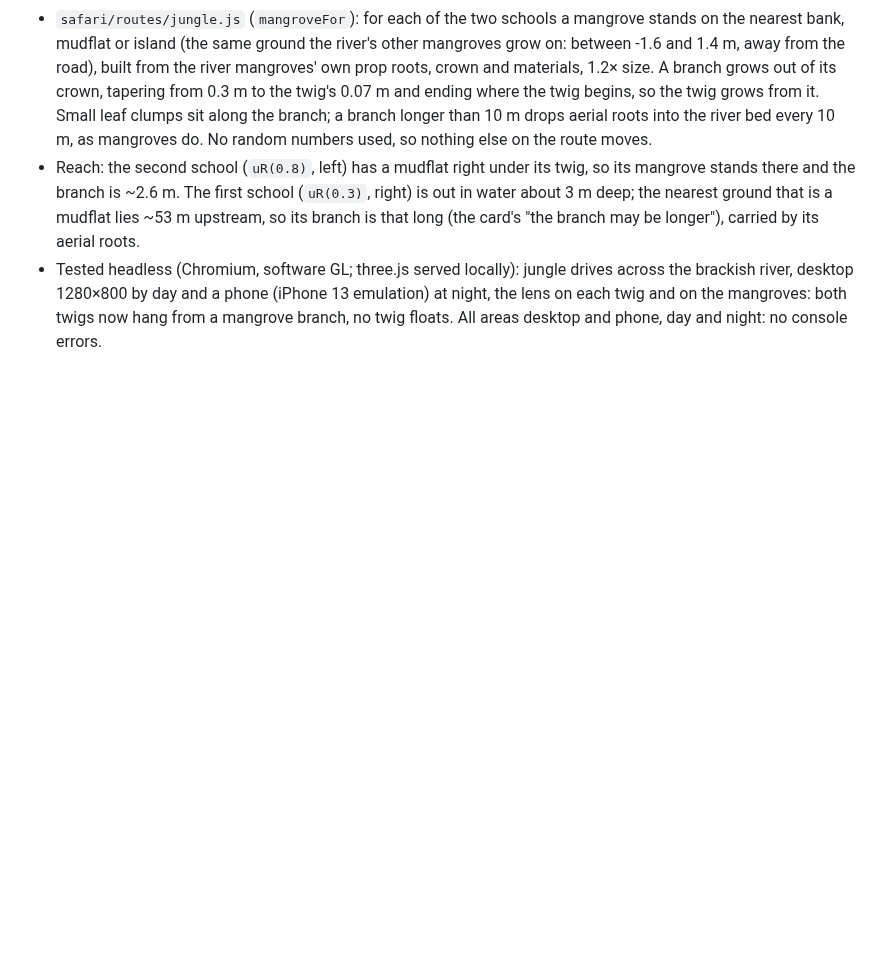
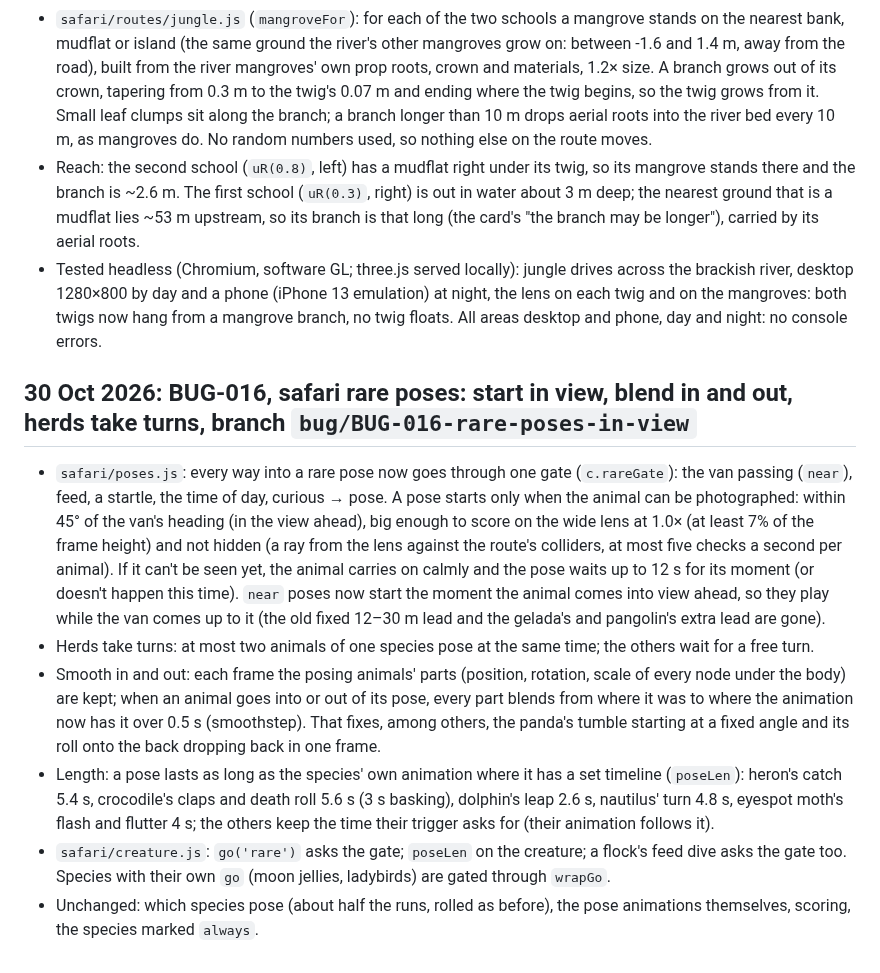
Before and after one commit to smoaf/portfolio, a Markdown page: docs/build-log.md, the part around the change. Rendered like a GitHub page; blank space fills up the shorter version.

Commit message:
BUG-016: build log
Co-Authored-By: Claude Opus 5.5 <noreply@anthropic.com>
Claude-Session: https://claude.ai/code/session_017cUDhDpnCzaxPeVveNXn3e

```diff
--- a/docs/build-log.md
+++ b/docs/build-log.md
@@ -497,3 +497,11 @@ Scripts and .glb files are sent to Smo in the chat with each study.
 - `safari/routes/jungle.js` (`mangroveFor`): for each of the two schools a mangrove stands on the nearest bank, mudflat or island (the same ground the river's other mangroves grow on: between -1.6 and 1.4 m, away from the road), built from the river mangroves' own prop roots, crown and materials, 1.2× size. A branch grows out of its crown, tapering from 0.3 m to the twig's 0.07 m and ending where the twig begins, so the twig grows from it. Small leaf clumps sit along the branch; a branch longer than 10 m drops aerial roots into the river bed every 10 m, as mangroves do. No random numbers used, so nothing else on the route moves.
 - Reach: the second school (`uR(0.8)`, left) has a mudflat right under its twig, so its mangrove stands there and the branch is ~2.6 m. The first school (`uR(0.3)`, right) is out in water about 3 m deep; the nearest ground that is a mudflat lies ~53 m upstream, so its branch is that long (the card's "the branch may be longer"), carried by its aerial roots.
 - Tested headless (Chromium, software GL; three.js served locally): jungle drives across the brackish river, desktop 1280×800 by day and a phone (iPhone 13 emulation) at night, the lens on each twig and on the mangroves: both twigs now hang from a mangrove branch, no twig floats. All areas desktop and phone, day and night: no console errors.
+
+## 30 Oct 2026: BUG-016, safari rare poses: start in view, blend in and out, herds take turns, branch `bug/BUG-016-rare-poses-in-view`
+- `safari/poses.js`: every way into a rare pose now goes through one gate (`c.rareGate`): the van passing (`near`), feed, a startle, the time of day, curious → pose. A pose starts only when the animal can be photographed: within 45° of the van's heading (in the view ahead), big enough to score on the wide lens at 1.0× (at least 7% of the frame height) and not hidden (a ray from the lens against the route's colliders, at most five checks a second per animal). If it can't be seen yet, the animal carries on calmly and the pose waits up to 12 s for its moment (or doesn't happen this time). `near` poses now start the moment the animal comes into view ahead, so they play while the van comes up to it (the old fixed 12–30 m lead and the gelada's and pangolin's extra lead are gone).
+- Herds take turns: at most two animals of one species pose at the same time; the others wait for a free turn.
+- Smooth in and out: each frame the posing animals' parts (position, rotation, scale of every node under the body) are kept; when an animal goes into or out of its pose, every part blends from where it was to where the animation now has it over 0.5 s (smoothstep). That fixes, among others, the panda's tumble starting at a fixed angle and its roll onto the back dropping back in one frame.
+- Length: a pose lasts as long as the species' own animation where it has a set timeline (`poseLen`): heron's catch 5.4 s, crocodile's claps and death roll 5.6 s (3 s basking), dolphin's leap 2.6 s, nautilus' turn 4.8 s, eyespot moth's flash and flutter 4 s; the others keep the time their trigger asks for (their animation follows it).
+- `safari/creature.js`: `go('rare')` asks the gate; `poseLen` on the creature; a flock's feed dive asks the gate too. Species with their own `go` (moon jellies, ladybirds) are gated through `wrapGo`.
+- Unchanged: which species pose (about half the runs, rolled as before), the pose animations themselves, scoring, the species marked `always`.
```
